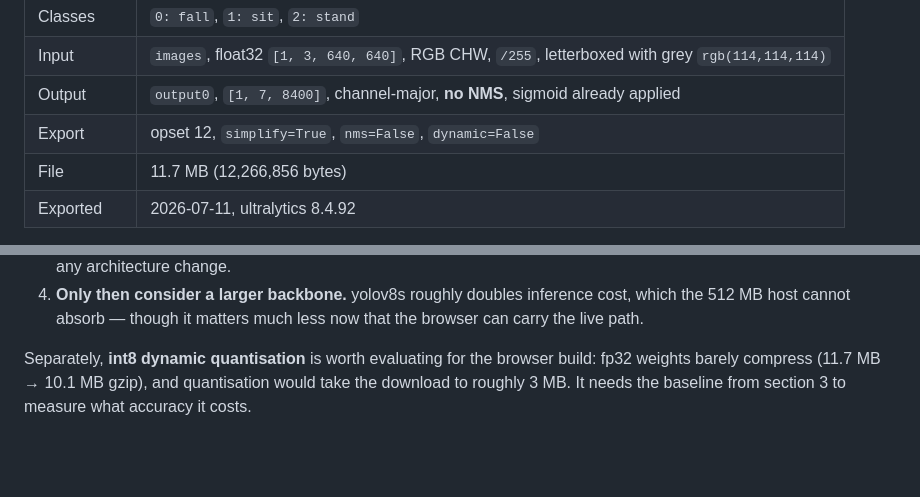
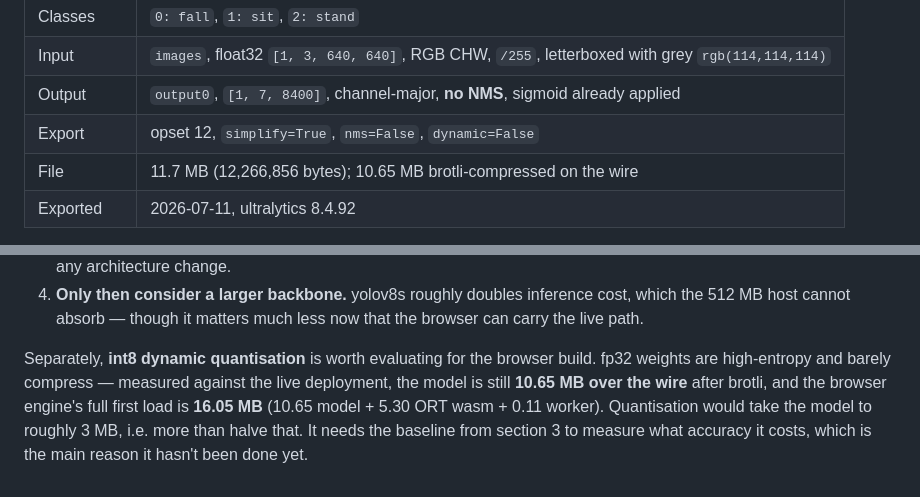
Before and after one commit to Amunet98/human-anomaly-detection-backend, a Markdown page: training/MODEL_CARD.md, 2 parts joined by grey strips. Rendered like a GitHub page; blank space fills up the shorter version.

Commit message:
Record measured wire sizes in the model card
Measured against the live deployment rather than estimated. best.onnx is
10.65MB over the wire even after brotli - fp32 weights are high-entropy
and essentially incompressible - and the browser engine's full first load
is 16.05MB once the ORT wasm (5.30MB) is counted.

That number is the concrete argument for int8 quantisation, and it is why
browser detection is opt-in rather than the default.

Co-Authored-By: Claude Opus 5 <noreply@anthropic.com>
Claude-Session: https://claude.ai/code/session_01DD5ZSxYtUZwdctXj2JmCSA

```diff
--- a/training/MODEL_CARD.md
+++ b/training/MODEL_CARD.md
@@ -21,7 +21,7 @@ server-side (`inference.js`) and in the browser
 | Input | `images`, float32 `[1, 3, 640, 640]`, RGB CHW, `/255`, letterboxed with grey `rgb(114,114,114)` |
 | Output | `output0`, `[1, 7, 8400]`, channel-major, **no NMS**, sigmoid already applied |
 | Export | opset 12, `simplify=True`, `nms=False`, `dynamic=False` |
-| File | 11.7 MB (12,266,856 bytes) |
+| File | 11.7 MB (12,266,856 bytes); 10.65 MB brotli-compressed on the wire |
 | Exported | 2026-07-11, ultralytics 8.4.92 |
 
 Class order is the model's own, from its embedded ultralytics metadata. It is
@@ -131,6 +131,9 @@ In order of expected value per unit of effort:
    that the browser can carry the live path.
 
 Separately, **int8 dynamic quantisation** is worth evaluating for the browser
-build: fp32 weights barely compress (11.7 MB → 10.1 MB gzip), and quantisation
-would take the download to roughly 3 MB. It needs the baseline from section 3
-to measure what accuracy it costs.
+build. fp32 weights are high-entropy and barely compress — measured against the
+live deployment, the model is still **10.65 MB over the wire** after brotli, and
+the browser engine's full first load is **16.05 MB** (10.65 model + 5.30 ORT
+wasm + 0.11 worker). Quantisation would take the model to roughly 3 MB, i.e.
+more than halve that. It needs the baseline from section 3 to measure what
+accuracy it costs, which is the main reason it hasn't been done yet.
```
